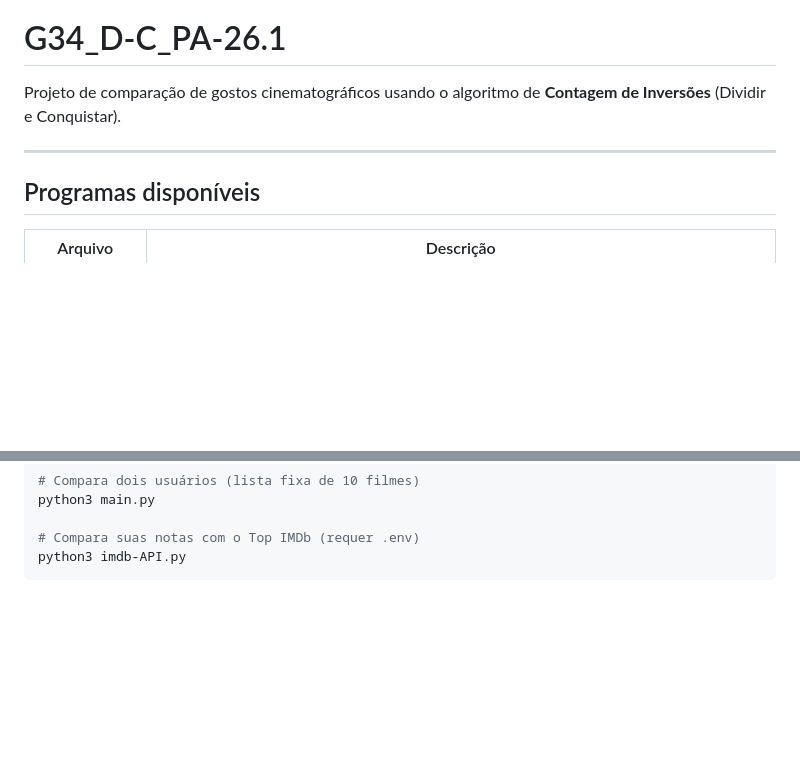
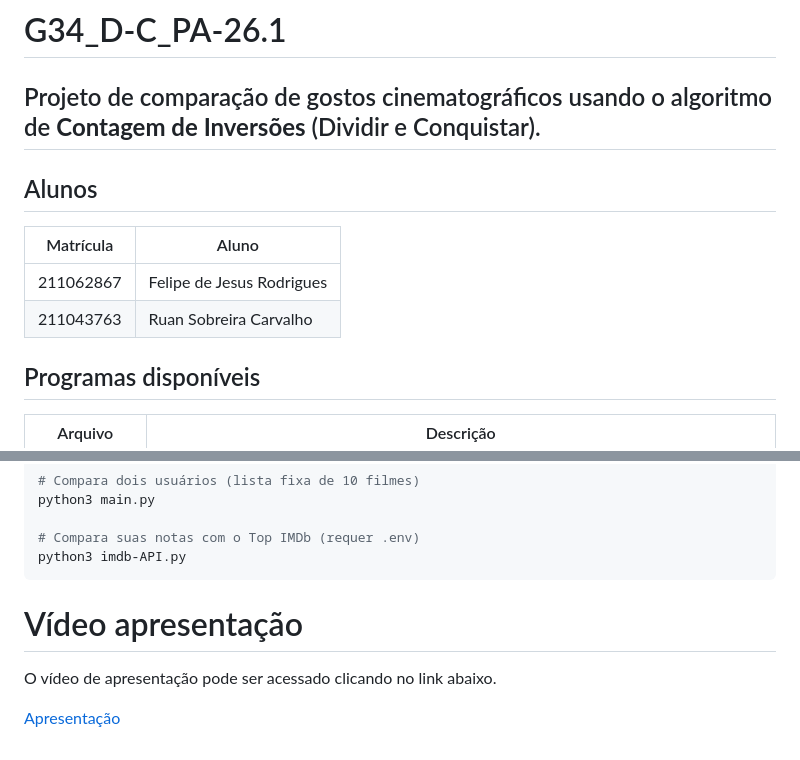
Before and after one commit to projeto-de-algoritmos-2026/G34_DeC_PA-26.1, a Markdown page: README.md, 2 parts joined by grey strips. Drawn GitHub-style; blank space fills up the shorter version.

Commit message:
docs: inclui alunos e link do video.

````diff
--- a/README.md
+++ b/README.md
@@ -1,8 +1,13 @@
 # G34_D-C_PA-26.1
 
 Projeto de comparação de gostos cinematográficos usando o algoritmo de **Contagem de Inversões** (Dividir e Conquistar).
+---
 
----
+## Alunos
+|Matrícula | Aluno |
+| -- | -- |
+| 211062867  |  Felipe de Jesus Rodrigues |
+| 211043763  |  Ruan Sobreira Carvalho |
 
 ## Programas disponíveis
 
@@ -137,3 +142,9 @@ python3 main.py
 # Compara suas notas com o Top IMDb (requer .env)
 python3 imdb-API.py
 ```
+
+# Vídeo apresentação
+
+O vídeo de apresentação pode ser acessado clicando no link abaixo.
+
+[Apresentação](https://youtu.be/ZnMniWP30Ho)
````
